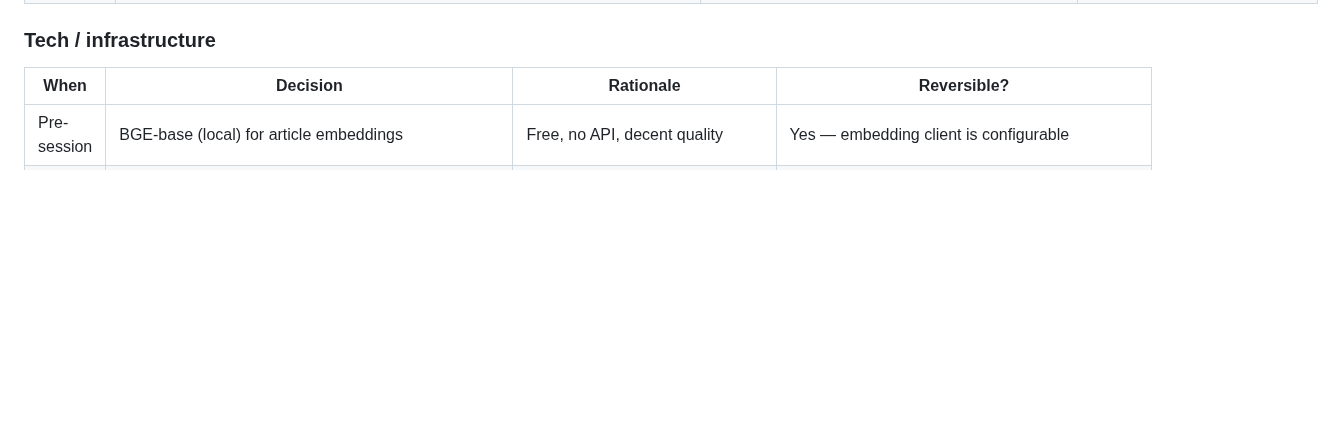
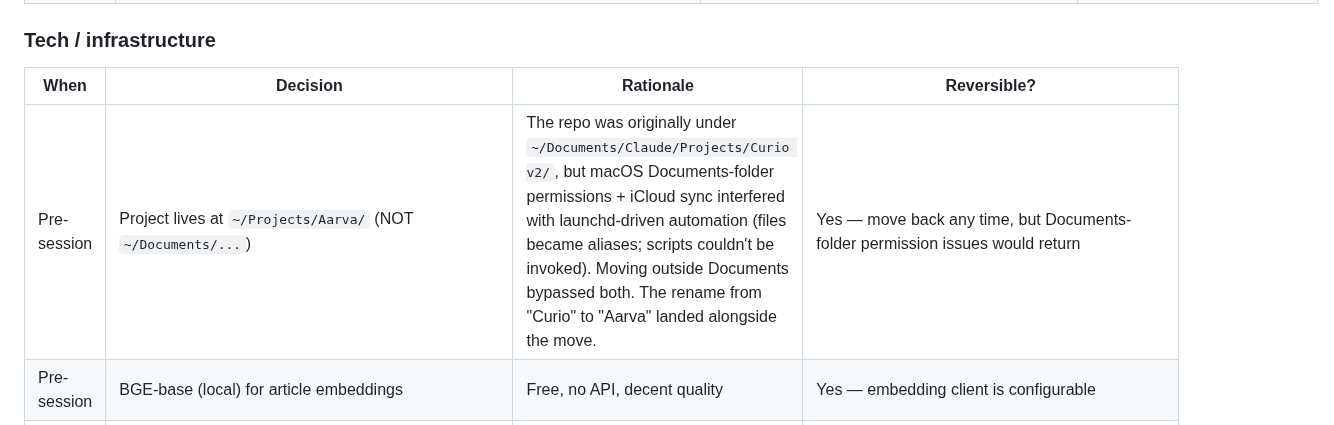
Before and after one commit to srik-create/aarva, a Markdown page: docs/project_brief.md, the part around the change. GitHub-like rendering; blank space fills up the shorter version.

Commit message:
docs: record project-folder location decision
The repo's path (~/Projects/Aarva/, outside the macOS Documents
folder) is itself a deliberate decision - the original location
under ~/Documents/Claude/Projects/Curio v2/ broke launchd-driven
automation because of Documents-folder permissions + iCloud sync
turning files into aliases. Recording why the path is what it is
so future-us doesn't accidentally move it back.

The rename from 'Curio' to 'Aarva' landed alongside the move; this
also captures that.

```diff
--- a/docs/project_brief.md
+++ b/docs/project_brief.md
@@ -151,6 +151,7 @@ future-us knows whether to revisit.
 
 | When | Decision | Rationale | Reversible? |
 |---|---|---|---|
+| Pre-session | Project lives at `~/Projects/Aarva/` (NOT `~/Documents/...`) | The repo was originally under `~/Documents/Claude/Projects/Curio v2/`, but macOS Documents-folder permissions + iCloud sync interfered with launchd-driven automation (files became aliases; scripts couldn't be invoked). Moving outside Documents bypassed both. The rename from "Curio" to "Aarva" landed alongside the move. | Yes — move back any time, but Documents-folder permission issues would return |
 | Pre-session | BGE-base (local) for article embeddings | Free, no API, decent quality | Yes — embedding client is configurable |
 | Pre-session | SQLite as primary DB | Single-file, no ops | Migrating to Postgres ≈ 2 days of work if scale demands |
 | Pre-session | Gemini for pipeline LLM | Cost + quality vs. Claude API | Yes — `provider: anthropic_api` for fallback |
```
